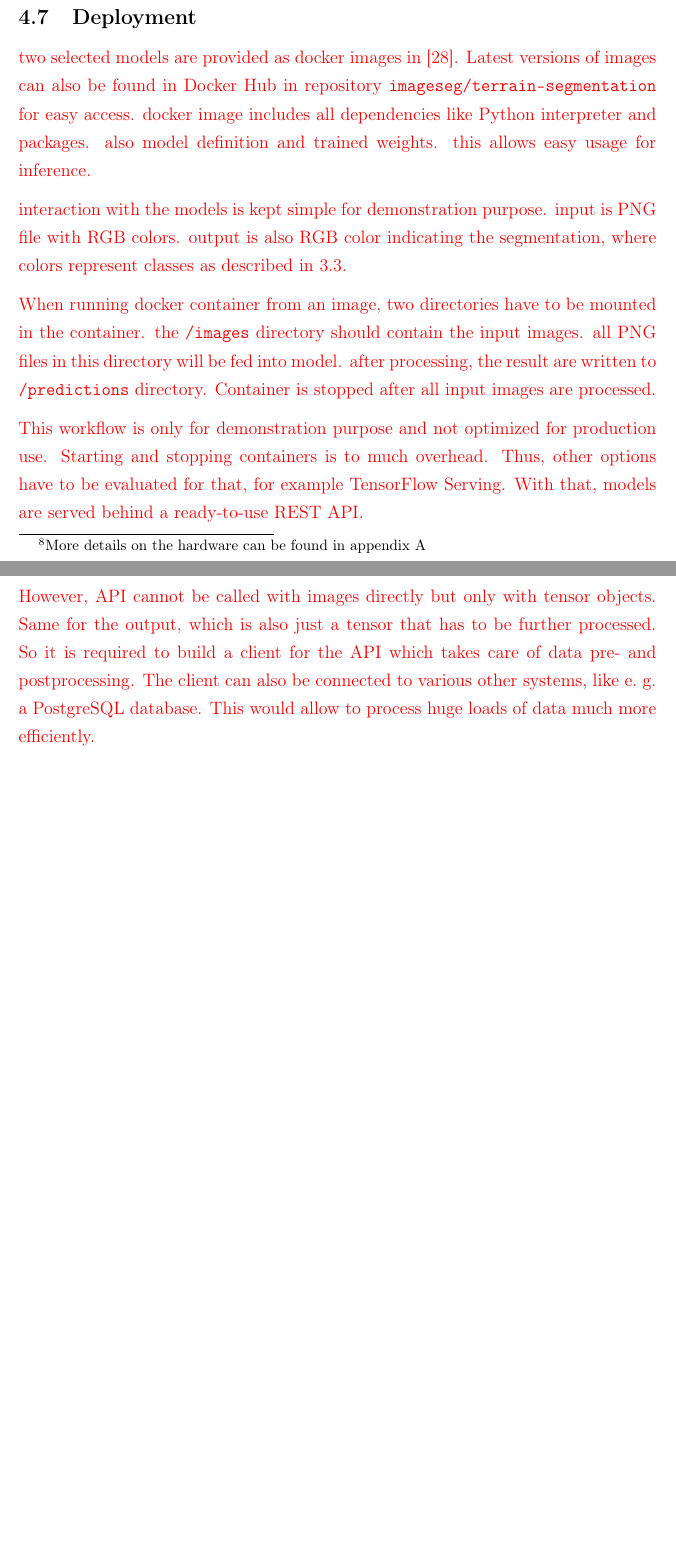
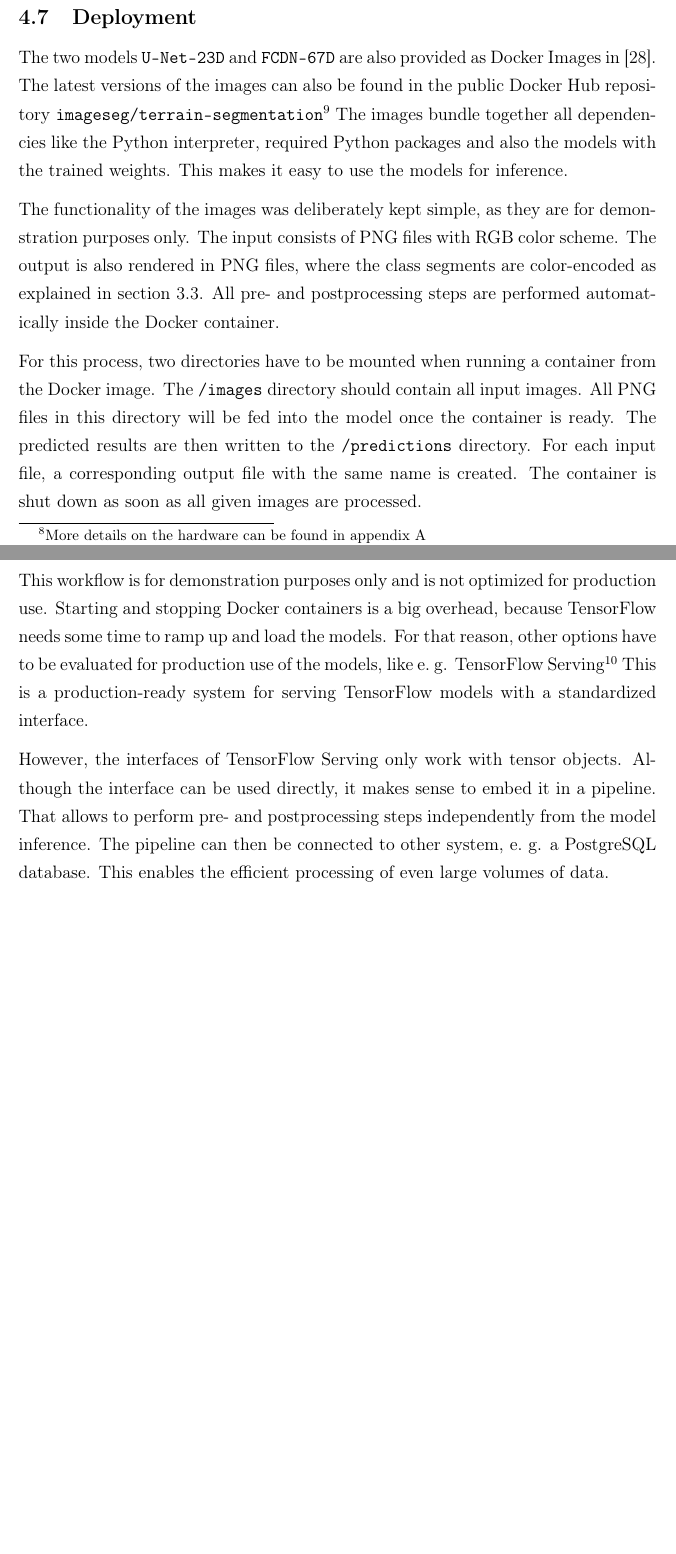
Before and after one commit to karstenkoehler/semantic-segmentation-master-thesis, a LaTeX thesis (latex/thesis.tex, which reads latex/content/area_segmentation.tex): two parts of pages 50 and 51 of 65, joined at a grey line, cut so that both start at the same text, the shorter picture padded with empty space. Compiled offline with pdfLaTeX.

Commit message:
latex: segmentation deployment section

```diff
--- a/latex/content/area_segmentation.tex
+++ b/latex/content/area_segmentation.tex
@@ -385,16 +385,14 @@ This is surprising, because \texttt{U-Net-23D} has more than four times the numb
 In total, both configuration yield remarkable results for the segmentation challenge. Since the predictions of \texttt{U-Net-23D} are less factured, it might be easier to find suitable emergency landing fields in the huge contiguous areas. However, the predictions might lack precise information of rather small objects. In that regard, the predictions from \texttt{FCDN-67D} be more beneficial.
 
 \subsection{Deployment}
-\WIP{
-two selected models are provided as docker images in \cite{thesis-code20}. Latest versions of images can also be found in Docker Hub in repository \texttt{imageseg/terrain-segmentation} for easy access. docker image includes all dependencies like Python interpreter and packages. also model definition and trained weights. this allows easy usage for inference.
+The two models \texttt{U-Net-23D} and \texttt{FCDN-67D} are also provided as Docker Images in~\cite{thesis-code20}. The latest versions of the images can also be found in the public Docker Hub repository \texttt{imageseg/terrain-segmentation}\footnote{\url{https://hub.docker.com/r/imageseg/terrain-segmentation}} The images bundle together all dependencies like the Python interpreter, required Python packages and also the models with the trained weights. This makes it easy to use the models for inference.
 
-interaction with the models is kept simple for demonstration purpose. input is PNG file with RGB colors. output is also RGB color indicating the segmentation, where colors represent classes as described in \ref{sec:prepare_labels}.
+The functionality of the images was deliberately kept simple, as they are for demonstration purposes only. The input consists of PNG files with RGB color scheme. The output is also rendered in PNG files, where the class segments are color-encoded as explained in section~\ref{sec:prepare_labels}. All pre- and postprocessing steps are performed automatically inside the Docker container.
 
-When running docker container from an image, two directories have to be mounted in the container. the \texttt{/images} directory should contain the input images. all PNG files in this directory will be fed into model. after processing, the result are written to \texttt{/predictions} directory. Container is stopped after all input images are processed.
+For this process, two directories have to be mounted when running a container from the Docker image. The \texttt{/images} directory should contain all input images. All PNG files in this directory will be fed into the model once the container is ready. The predicted results are then written to the \texttt{/predictions} directory. For each input file, a corresponding output file with the same name is created. The container is shut down as soon as all given images are processed.
 
-This workflow is only for demonstration purpose and not optimized for production use. Starting and stopping containers is to much overhead. Thus, other options have to be evaluated for that, for example TensorFlow Serving. With that, models are served behind a ready-to-use REST API.
+This workflow is for demonstration purposes only and is not optimized for production use. Starting and stopping Docker containers is a big overhead, because TensorFlow needs some time to ramp up and load the models. For that reason, other options have to be evaluated for production use of the models, like e.~g. TensorFlow Serving\footnote{\url{https://www.tensorflow.org/tfx/guide/serving}} This is a production-ready system for serving TensorFlow models with a standardized interface.
 
-However, API cannot be called with images directly but only with tensor objects. Same for the output, which is also just a tensor that has to be further processed. So it is required to build a client for the API which takes care of data pre- and postprocessing. The client can also be connected to various other systems, like e.~g. a PostgreSQL database. This would allow to process huge loads of data much more efficiently.
-}
+However, the interfaces of TensorFlow Serving only work with tensor objects. Although the interface can be used directly, it makes sense to embed it in a pipeline. That allows to perform pre- and postprocessing steps independently from the model inference. The pipeline can then be connected to other system, e.~g. a PostgreSQL database. This enables the efficient processing of even large volumes of data.
 
 \newpage
```
